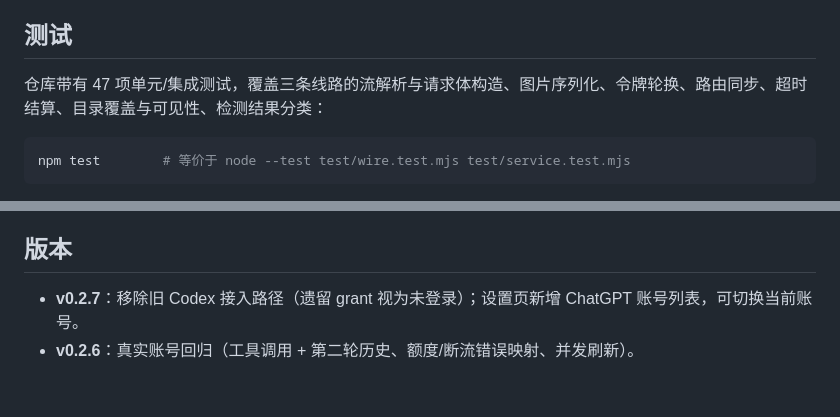
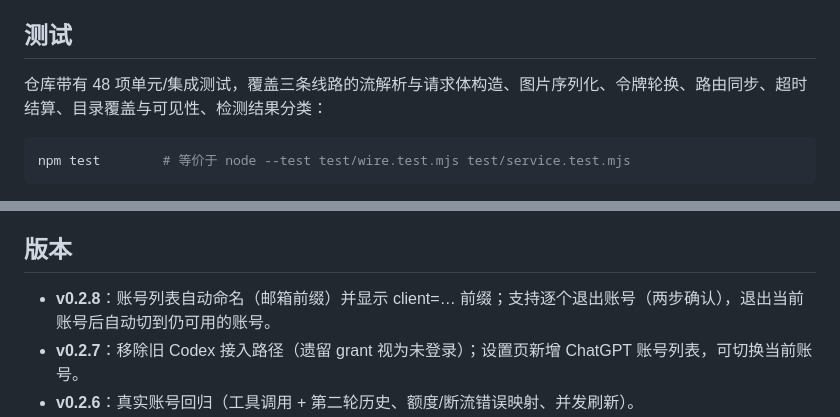
Before and after one commit to OMEN111111/dsh-subscription-llm, a Markdown page: README.md, 2 parts joined by grey strips. Drawn GitHub-style; blank space fills up the shorter version.

````diff
--- a/README.md
+++ b/README.md
@@ -130,7 +130,7 @@ export const CLIENT_SECRET = '<the antigravity client secret>'
 
 ## 测试
 
-仓库带有 47 项单元/集成测试，覆盖三条线路的流解析与请求体构造、图片序列化、令牌轮换、路由同步、超时结算、目录覆盖与可见性、检测结果分类：
+仓库带有 48 项单元/集成测试，覆盖三条线路的流解析与请求体构造、图片序列化、令牌轮换、路由同步、超时结算、目录覆盖与可见性、检测结果分类：
 
 ```bash
 npm test        # 等价于 node --test test/wire.test.mjs test/service.test.mjs
@@ -147,6 +147,7 @@ npm test        # 等价于 node --test test/wire.test.mjs test/service.test.mjs
 
 ## 版本
 
+- **v0.2.8**：账号列表自动命名（邮箱前缀）并显示 client=… 前缀；支持逐个退出账号（两步确认），退出当前账号后自动切到仍可用的账号。
 - **v0.2.7**：移除旧 Codex 接入路径（遗留 grant 视为未登录）；设置页新增 ChatGPT 账号列表，可切换当前账号。
 - **v0.2.6**：真实账号回归（工具调用 + 第二轮历史、额度/断流错误映射、并发刷新）。
 - **v0.2.5**：ChatGPT 渠道行显示当前账号，并提供「添加账号」（走新注册，不覆盖已保存账号）；账号切换界面留待后续版本。
````
Also changed, not shown: docs/screenshot-accounts.png, 6 other files.
